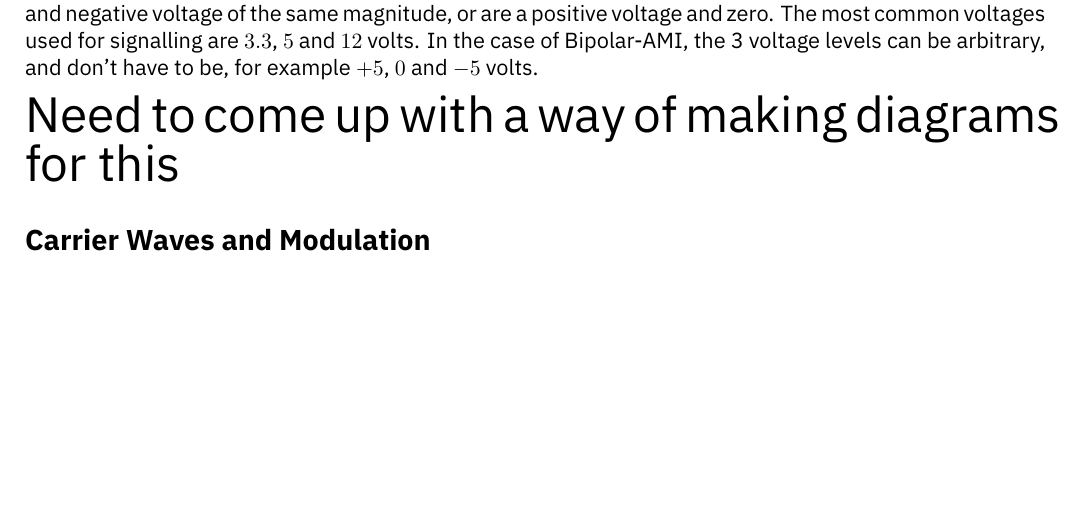
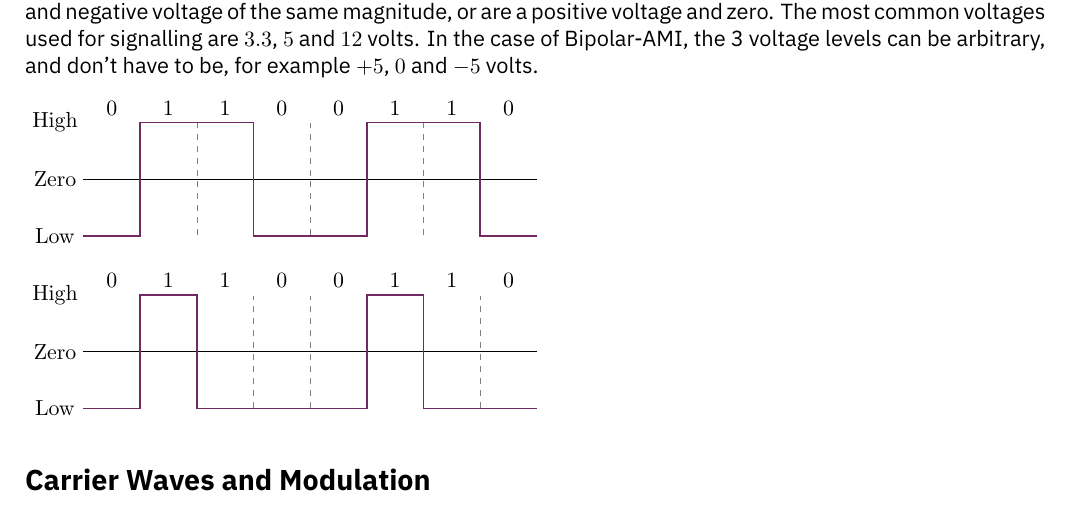
Before and after one commit to HughTB/cs-notes, a LaTeX document (3rd-year/m21279-adnet/m21279.tex, which reads 3rd-year/m21279-adnet/sessions/2024-09-30.tex): part of page 5 of 6, cut so that both start at the same text, the shorter picture padded with empty space. Compiled offline with XeLaTeX.

Commit message:
start adding plots to adnet

```diff
--- a/3rd-year/m21279-adnet/sessions/2024-09-30.tex
+++ b/3rd-year/m21279-adnet/sessions/2024-09-30.tex
@@ -93,7 +93,25 @@ In this context, the high and low voltage levels can be whatever you like, but a
  signalling are $3.3$, $5$ and $12$ volts. In the case of Bipolar-AMI, the 3 voltage levels can be arbitrary, and don't
  have to be, for example $+5$, $0$ and $-5$ volts.
 
-{\Huge Need to come up with a way of making diagrams for this}
+\begin{tikzpicture}
+  \draw[step=1cm,gray,very thin,dashed] (0.01,-0.99) grid (7.99,0.99);
+  \draw (0,0) -- (8,0);
+  \node at (0.5,1.25) {$0$}; \node at (1.5,1.25) {$1$}; \node at (2.5,1.25) {$1$}; \node at (3.5,1.25) {$0$};
+  \node at (4.5,1.25) {$0$}; \node at (5.5,1.25) {$1$}; \node at (6.5,1.25) {$1$}; \node at (7.5,1.25) {$0$};
+  \node at (-0.5,1) {$\mathrm{High}$}; \node at (-0.5,0) {$\mathrm{Zero}$}; \node at (-0.5,-1) {$\mathrm{Low}$};
+
+  \draw[thick,myPurple] (0,-1) -- (1,-1) -- (1,1) -- (2,1) -- (3,1) -- (3,-1) -- (4,-1) -- (5,-1) -- (5,1) -- (6,1) -- (7,1) -- (7,-1) -- (8,-1);
+\end{tikzpicture}
+
+\begin{tikzpicture}
+  \draw[step=1cm,gray,very thin,dashed] (0.01,-0.99) grid (7.99,0.99);
+  \draw (0,0) -- (8,0);
+  \node at (0.5,1.25) {$0$}; \node at (1.5,1.25) {$1$}; \node at (2.5,1.25) {$1$}; \node at (3.5,1.25) {$0$};
+  \node at (4.5,1.25) {$0$}; \node at (5.5,1.25) {$1$}; \node at (6.5,1.25) {$1$}; \node at (7.5,1.25) {$0$};
+  \node at (-0.5,1) {$\mathrm{High}$}; \node at (-0.5,0) {$\mathrm{Zero}$}; \node at (-0.5,-1) {$\mathrm{Low}$};
+
+  \draw[thick,myPurple] (0,-1) -- (1,-1) -- (1,1) -- (2,1) -- (2,-1) -- (5,-1) -- (5,1) -- (6,1) -- (6,-1) -- (8,-1);
+\end{tikzpicture}
 
 \section*{Carrier Waves and Modulation}
 
```
Also changed, not shown: 3rd-year/m21279-adnet/m21279.pdf.
